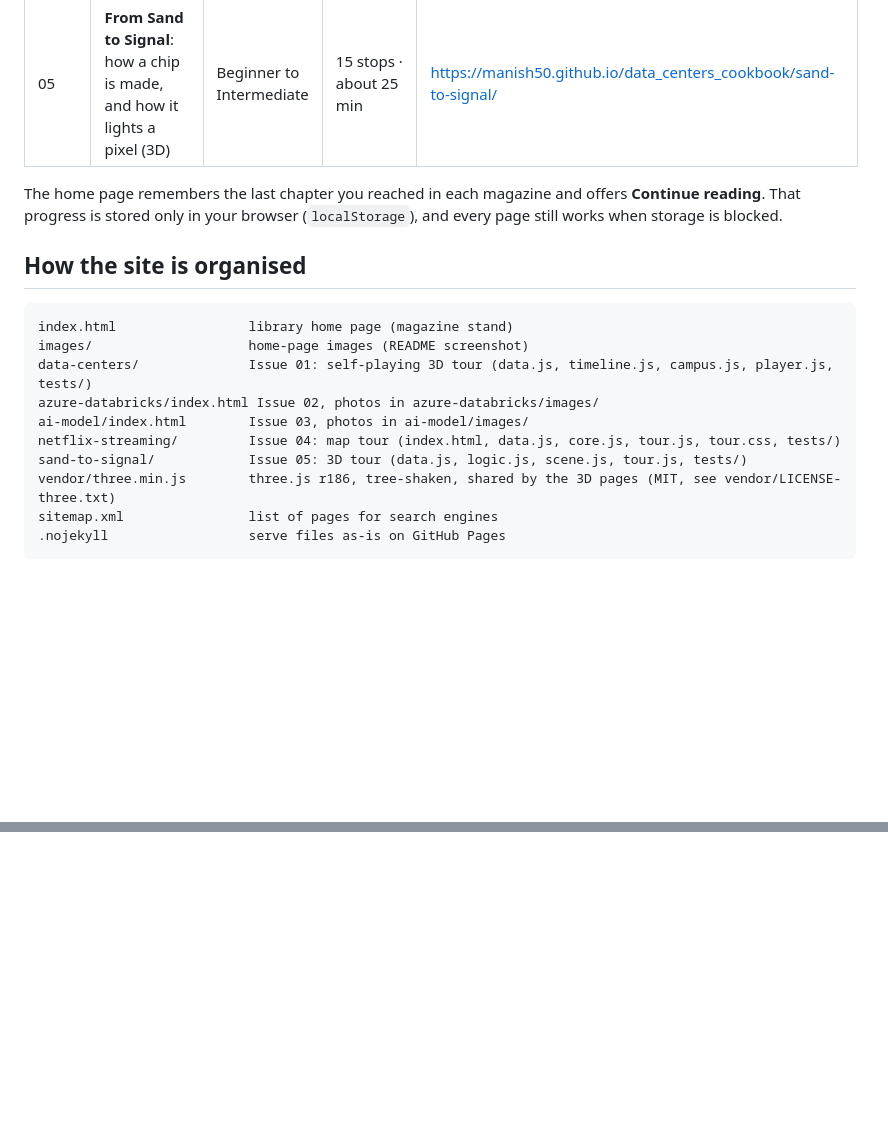
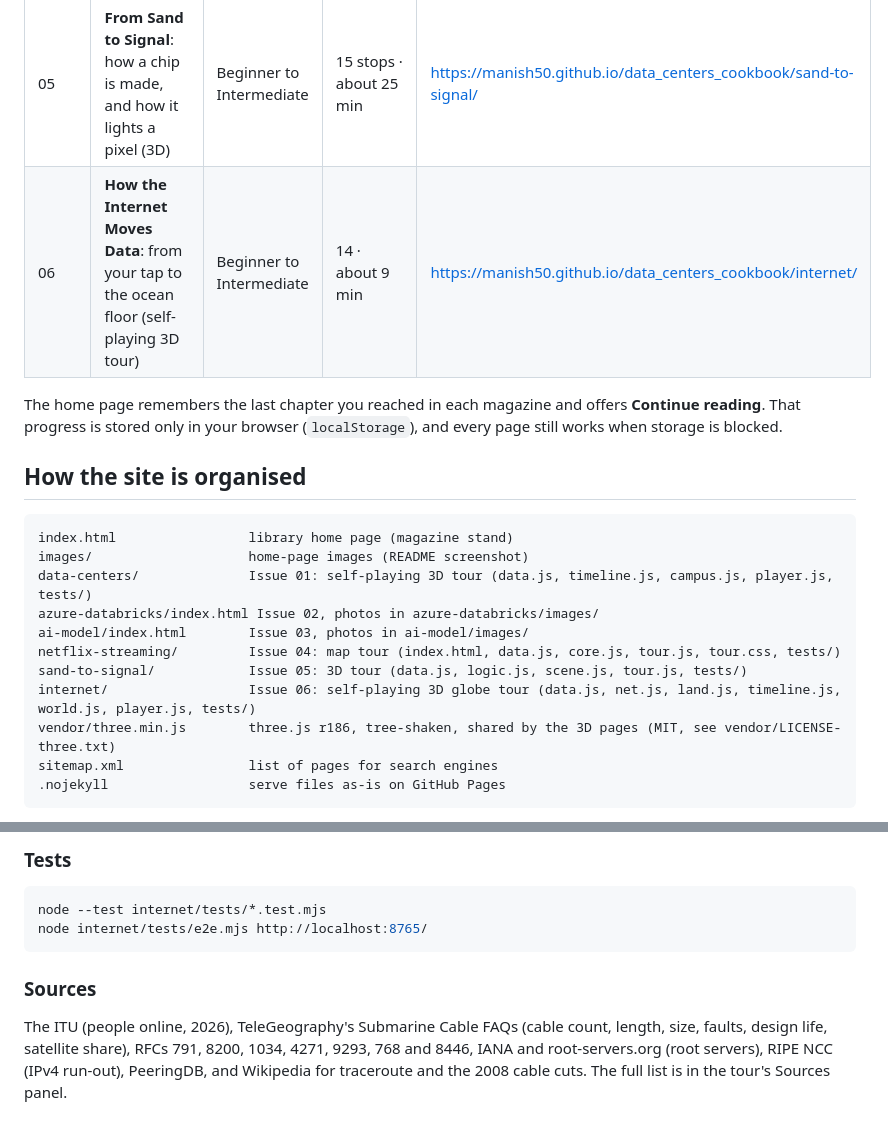
Before and after one commit to MANISH50/data_centers_cookbook, a Markdown page: README.md, 2 parts joined by grey strips. GitHub-like rendering; blank space fills up the shorter version.

````diff
--- a/README.md
+++ b/README.md
@@ -16,6 +16,7 @@ Each magazine has real photos, diagrams you can tap, small simulations and a qui
 | 03 | **Inside the Mind of a Model**: How Claude Opus Is Built, Trained and Served | Beginner to Advanced | 25 · about 2½ h | https://manish50.github.io/data_centers_cookbook/ai-model/ |
 | 04 | **How Netflix Streams**: from Play to pixels, a flying tour | Beginner to Intermediate | 15 stops · about 20 min | https://manish50.github.io/data_centers_cookbook/netflix-streaming/ |
 | 05 | **From Sand to Signal**: how a chip is made, and how it lights a pixel (3D) | Beginner to Intermediate | 15 stops · about 25 min | https://manish50.github.io/data_centers_cookbook/sand-to-signal/ |
+| 06 | **How the Internet Moves Data**: from your tap to the ocean floor (self-playing 3D tour) | Beginner to Intermediate | 14 · about 9 min | https://manish50.github.io/data_centers_cookbook/internet/ |
 
 The home page remembers the last chapter you reached in each magazine and offers **Continue reading**.
 That progress is stored only in your browser (`localStorage`), and every page still works when storage is blocked.
@@ -30,6 +31,7 @@ azure-databricks/index.html Issue 02, photos in azure-databricks/images/
 ai-model/index.html        Issue 03, photos in ai-model/images/
 netflix-streaming/         Issue 04: map tour (index.html, data.js, core.js, tour.js, tour.css, tests/)
 sand-to-signal/            Issue 05: 3D tour (data.js, logic.js, scene.js, tour.js, tests/)
+internet/                  Issue 06: self-playing 3D globe tour (data.js, net.js, land.js, timeline.js, world.js, player.js, tests/)
 vendor/three.min.js        three.js r186, tree-shaken, shared by the 3D pages (MIT, see vendor/LICENSE-three.txt)
 sitemap.xml                list of pages for search engines
 .nojekyll                  serve files as-is on GitHub Pages
@@ -485,0 +533,10 @@ Facts come from ASML ([How microchips are made](https://www.asml.com/en/technolo
+### Tests
+
+```bash
+node --test internet/tests/*.test.mjs
+node internet/tests/e2e.mjs http://localhost:8765/
+```
+
+### Sources
+
+The ITU (people online, 2026), TeleGeography's Submarine Cable FAQs (cable count, length, size, faults, design life, satellite share), RFCs 791, 8200, 1034, 4271, 9293, 768 and 8446, IANA and root-servers.org (root servers), RIPE NCC (IPv4 run-out), PeeringDB, and Wikipedia for traceroute and the 2008 cable cuts. The full list is in the tour's Sources panel.
````
Also changed, not shown: other parts of README.md (+45 -0 lines), internet/images/cover-lg.jpg (added), internet/images/cover-sm.jpg (added), internet/images/og.jpg (added), internet/images/screenshot.jpg (added), 14 other files.
